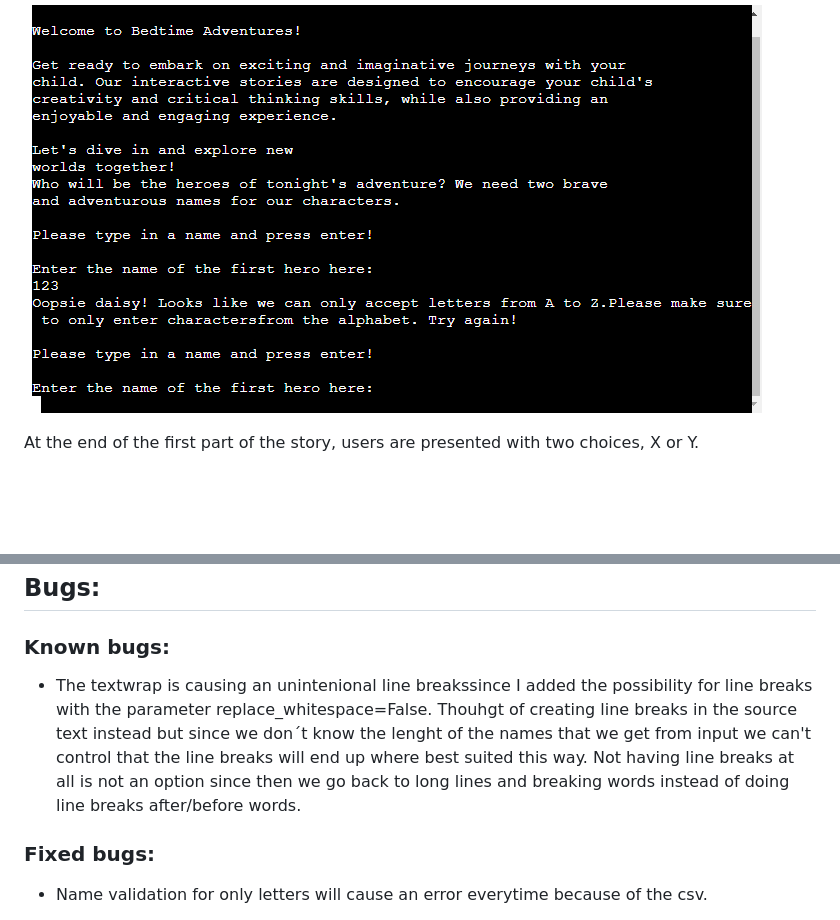
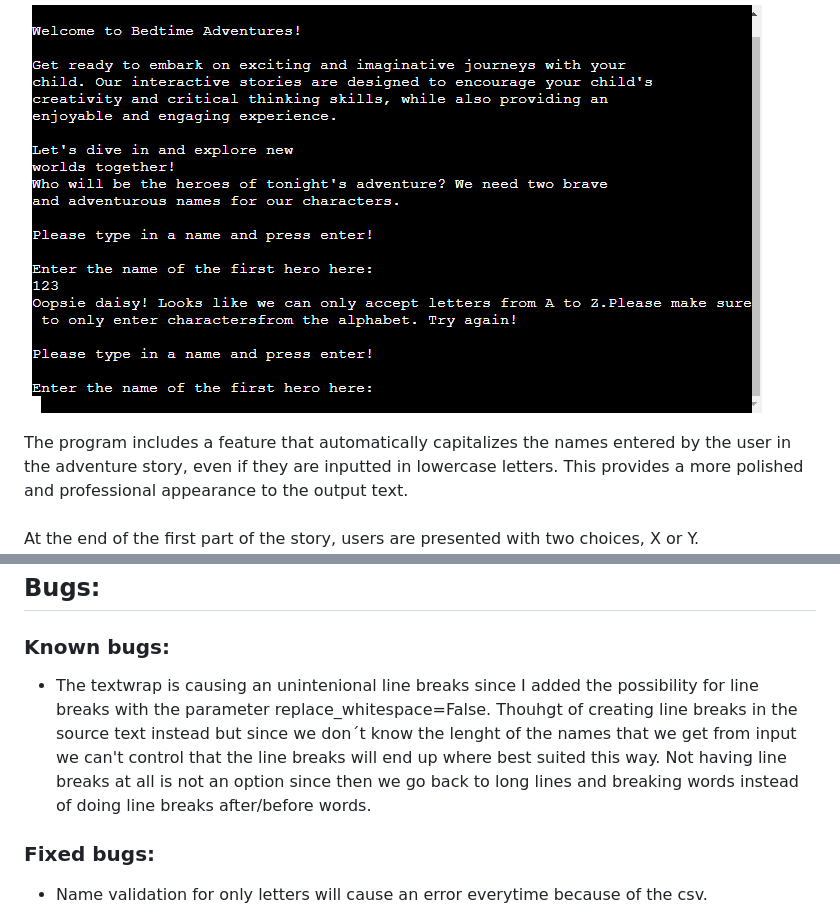
Before and after one commit to SandraBergstrom/bedtime_adventures, a Markdown page: README.md, 2 parts joined by grey strips. Rendered like a GitHub page; blank space fills up the shorter version.

Commit message:
Correct readme

```diff
--- a/README.md
+++ b/README.md
@@ -62,6 +62,7 @@ This adventure game program prompts users to enter two names and presents them w
 ![name_prompt](/assets/images/3letters.png)
 ![only_letters](/assets/images/onlyletters.png)
 
+The program includes a feature that automatically capitalizes the names entered by the user in the adventure story, even if they are inputted in lowercase letters. This provides a more polished and professional appearance to the output text. <br><br>
 At the end of the first part of the story, users are presented with two choices, X or Y. <br>
 ![choices](/assets/images/xy.png)
 
@@ -105,7 +106,7 @@ The third part is the ending of the story, which is also determined by the user'
 
 ## Bugs:
 ### Known bugs:
-- The textwrap is causing an unintenional line breakssince I added the possibility for line breaks with the parameter replace_whitespace=False. Thouhgt of creating line breaks in the source text instead but since we don´t know the lenght of the names that we get from input we can't control that the line breaks will end up where best suited this way. Not having line breaks at all is not an option since then we go back to long lines and breaking words instead of doing line breaks after/before words.
+- The textwrap is causing an unintenional line breaks since I added the possibility for line breaks with the parameter replace_whitespace=False. Thouhgt of creating line breaks in the source text instead but since we don´t know the lenght of the names that we get from input we can't control that the line breaks will end up where best suited this way. Not having line breaks at all is not an option since then we go back to long lines and breaking words instead of doing line breaks after/before words.
 
 ### Fixed bugs:
 - Name validation for only letters will cause an error everytime because of the csv.
```
Also changed, not shown: other parts of README.md (+1 -1 lines).
